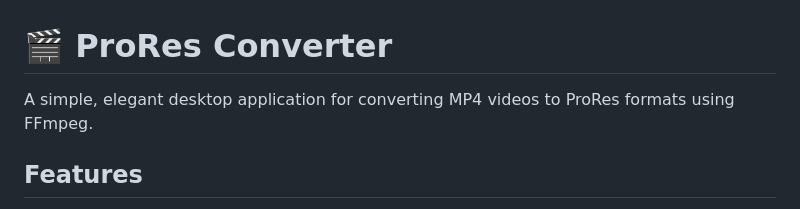
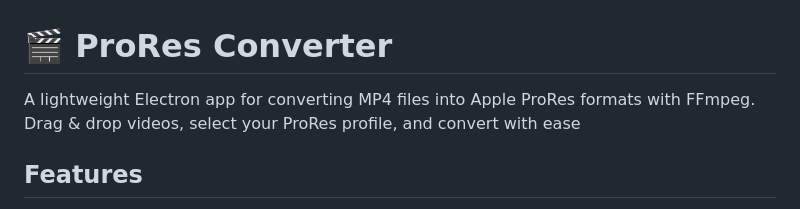
Before and after one commit to Brownaye/prores-converter, a Markdown page: README.md, the part around the change. GitHub-like rendering.

```diff
--- a/README.md
+++ b/README.md
@@ -1,6 +1,6 @@
 # 🎬 ProRes Converter
 
-A simple, elegant desktop application for converting MP4 videos to ProRes formats using FFmpeg.
+A lightweight Electron app for converting MP4 files into Apple ProRes formats with FFmpeg. Drag & drop videos, select your ProRes profile, and convert with ease
 
 ## Features
 
```
